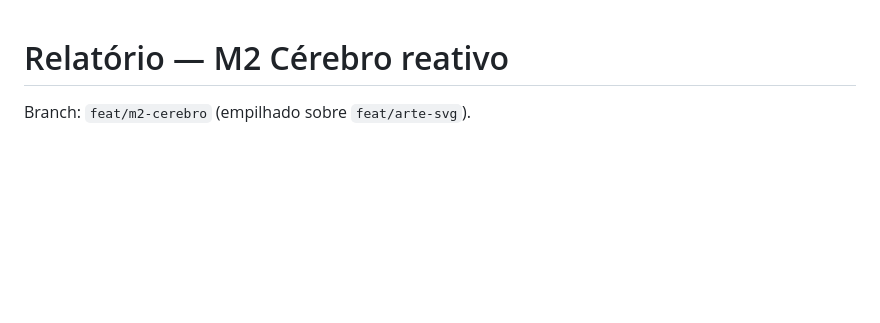
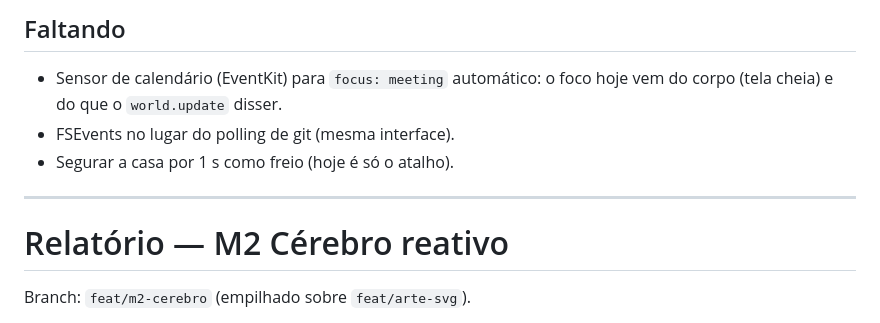
Before and after one commit to Vitt2909/Glyph-Dot, a Markdown page: RELATORIO.md, the part around one of its changes. Rendered like a GitHub page; blank space fills up the shorter version.

```diff
--- a/RELATORIO.md
+++ b/RELATORIO.md
@@ -1,3 +48,12 @@
+## Faltando
+
+- Sensor de calendário (EventKit) para `focus: meeting` automático: o foco
+  hoje vem do corpo (tela cheia) e do que o `world.update` disser.
+- FSEvents no lugar do polling de git (mesma interface).
+- Segurar a casa por 1 s como freio (hoje é só o atalho).
+
+---
+
 # Relatório — M2 Cérebro reativo
 
 Branch: `feat/m2-cerebro` (empilhado sobre `feat/arte-svg`).
```
Also changed, not shown: other parts of RELATORIO.md (+47 -0 lines), README.md (+9 -1 lines), docs/AUTONOMY.md (+24 -3 lines).
